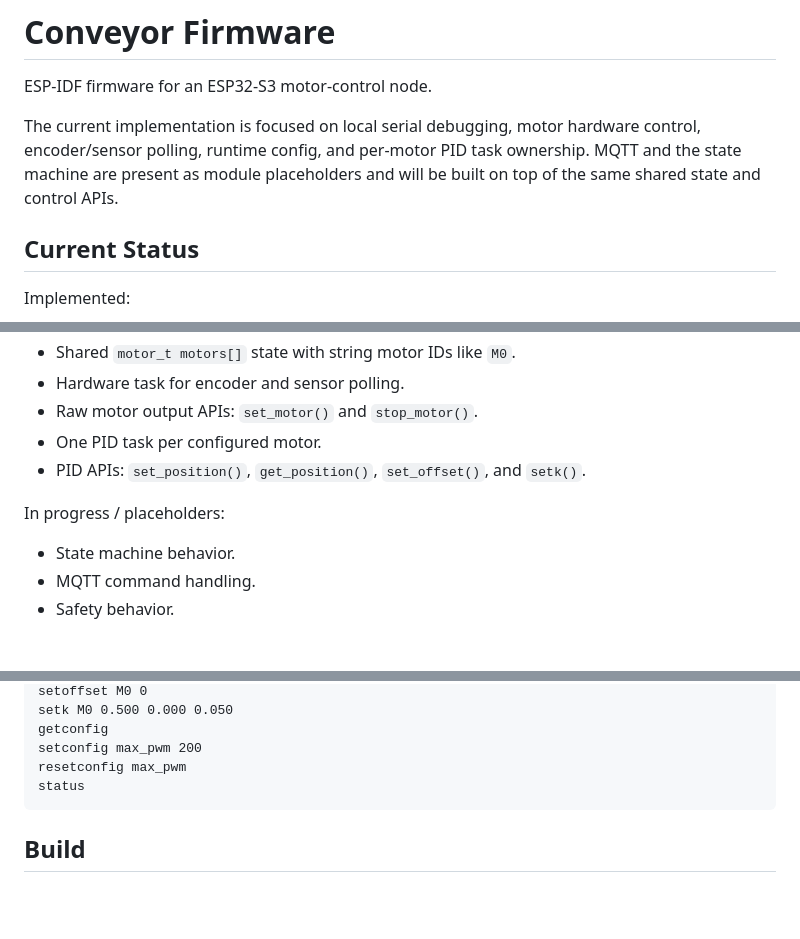
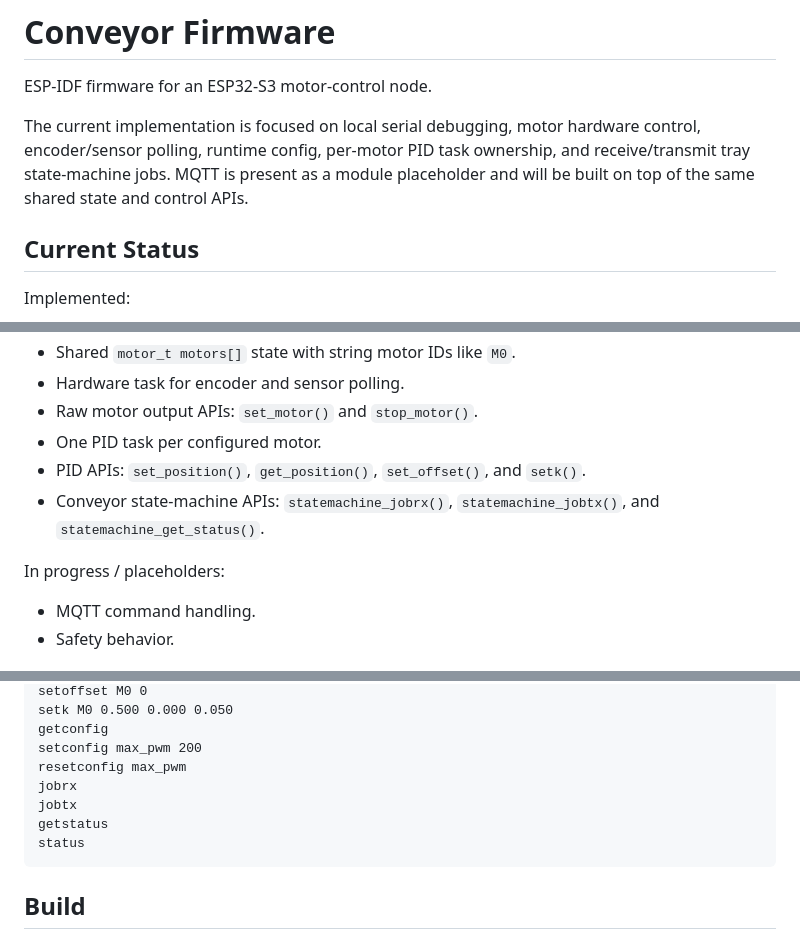
Before and after one commit to anbu-05/conveyor_control_firmware, a Markdown page: README.md, 3 parts joined by grey strips. Rendered like a GitHub page; blank space fills up the shorter version.

````diff
--- a/README.md
+++ b/README.md
@@ -3,9 +3,9 @@
 ESP-IDF firmware for an ESP32-S3 motor-control node.
 
 The current implementation is focused on local serial debugging, motor hardware
-control, encoder/sensor polling, runtime config, and per-motor PID task
-ownership. MQTT and the state machine are present as module placeholders and will
-be built on top of the same shared state and control APIs.
+control, encoder/sensor polling, runtime config, per-motor PID task ownership,
+and receive/transmit tray state-machine jobs. MQTT is present as a module
+placeholder and will be built on top of the same shared state and control APIs.
 
 ## Current Status
 
@@ -19,10 +19,10 @@ Implemented:
 - Raw motor output APIs: `set_motor()` and `stop_motor()`.
 - One PID task per configured motor.
 - PID APIs: `set_position()`, `get_position()`, `set_offset()`, and `setk()`.
+- Conveyor state-machine APIs: `statemachine_jobrx()`, `statemachine_jobtx()`, and `statemachine_get_status()`.
 
 In progress / placeholders:
 
-- State machine behavior.
 - MQTT command handling.
 - Safety behavior.
 
@@ -164,6 +198,9 @@ setk M0 0.500 0.000 0.050
 getconfig
 setconfig max_pwm 200
 resetconfig max_pwm
+jobrx
+jobtx
+getstatus
 status
 ```
 
````
Also changed, not shown: other parts of README.md (+35 -1 lines).
